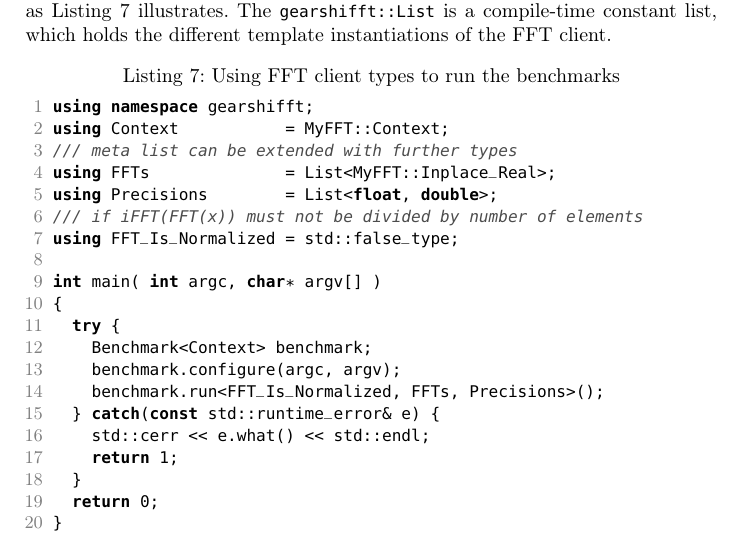
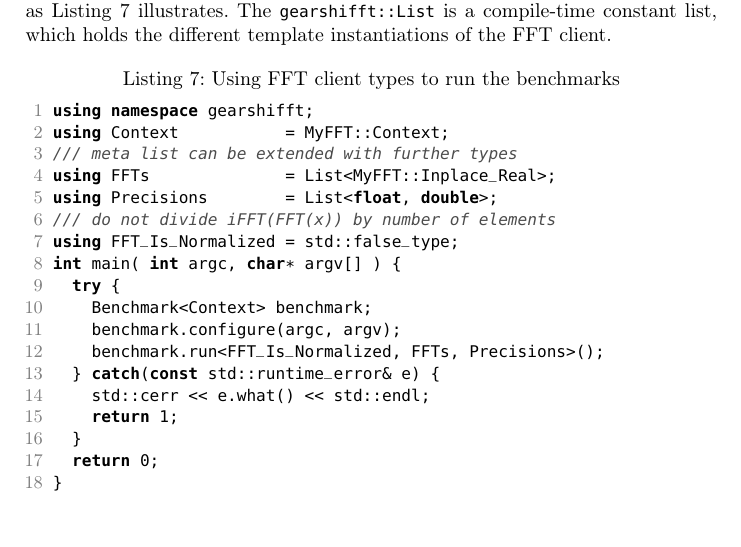
Before and after one commit to psteinb/gearshifft_publication, a LaTeX thesis (gearshifft.tex, which reads implementation.tex): part of page 8 of 22, cut so that both start at the same text. Compiled offline with pdfLaTeX.

Commit message:
better alignment, reduced space consumption, but still 19 pages.

```diff
--- a/implementation.tex
+++ b/implementation.tex
@@ -162,11 +161,9 @@ using Context           = MyFFT::Context;
 /// meta list can be extended with further types
 using FFTs              = List<MyFFT::Inplace_Real>;
 using Precisions        = List<float, double>;
-/// if iFFT(FFT(x)) must not be divided by number of elements
+/// do not divide iFFT(FFT(x)) by number of elements
 using FFT_Is_Normalized = std::false_type;
-
-int main( int argc, char* argv[] )
-{
+int main( int argc, char* argv[] ) {
   try {
     Benchmark<Context> benchmark;
     benchmark.configure(argc, argv);
```
Also changed, not shown: implementation.tex (7 more changed lines).
